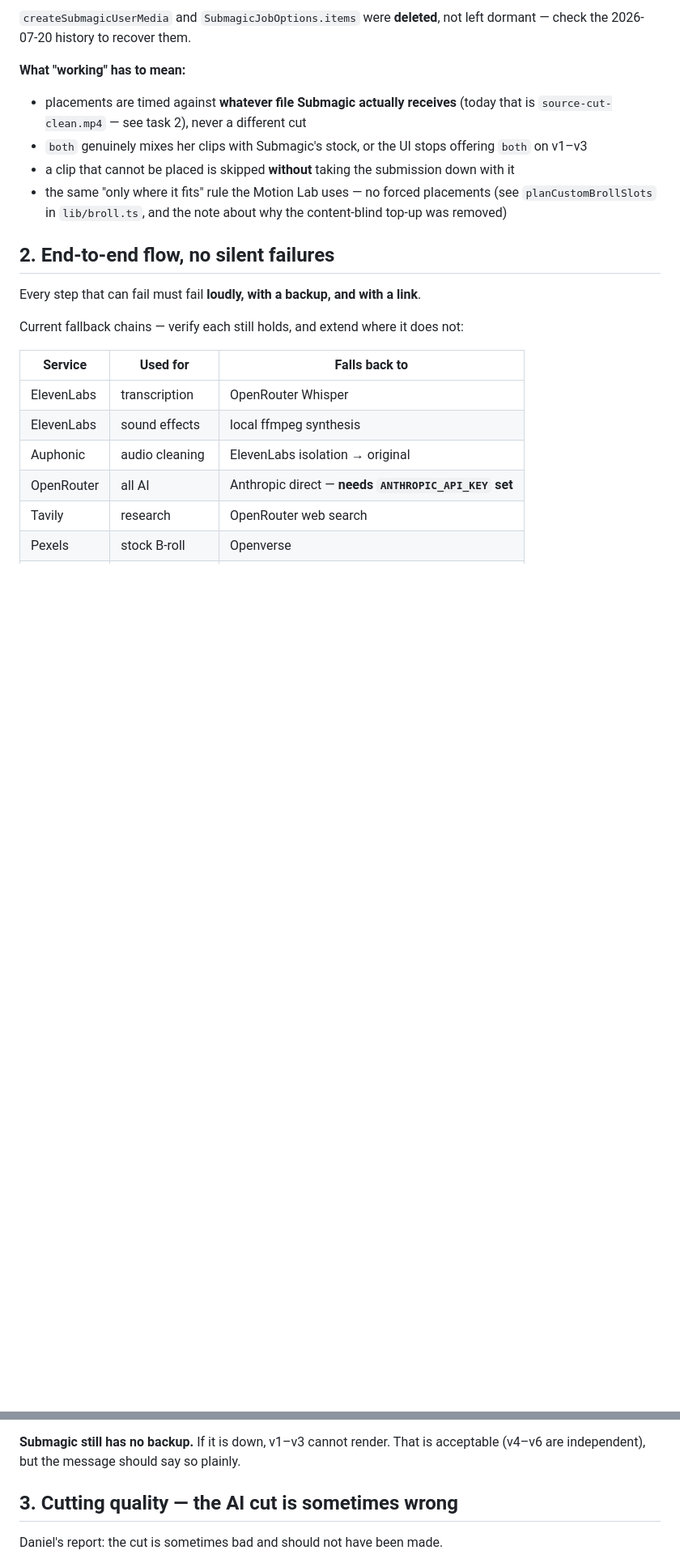
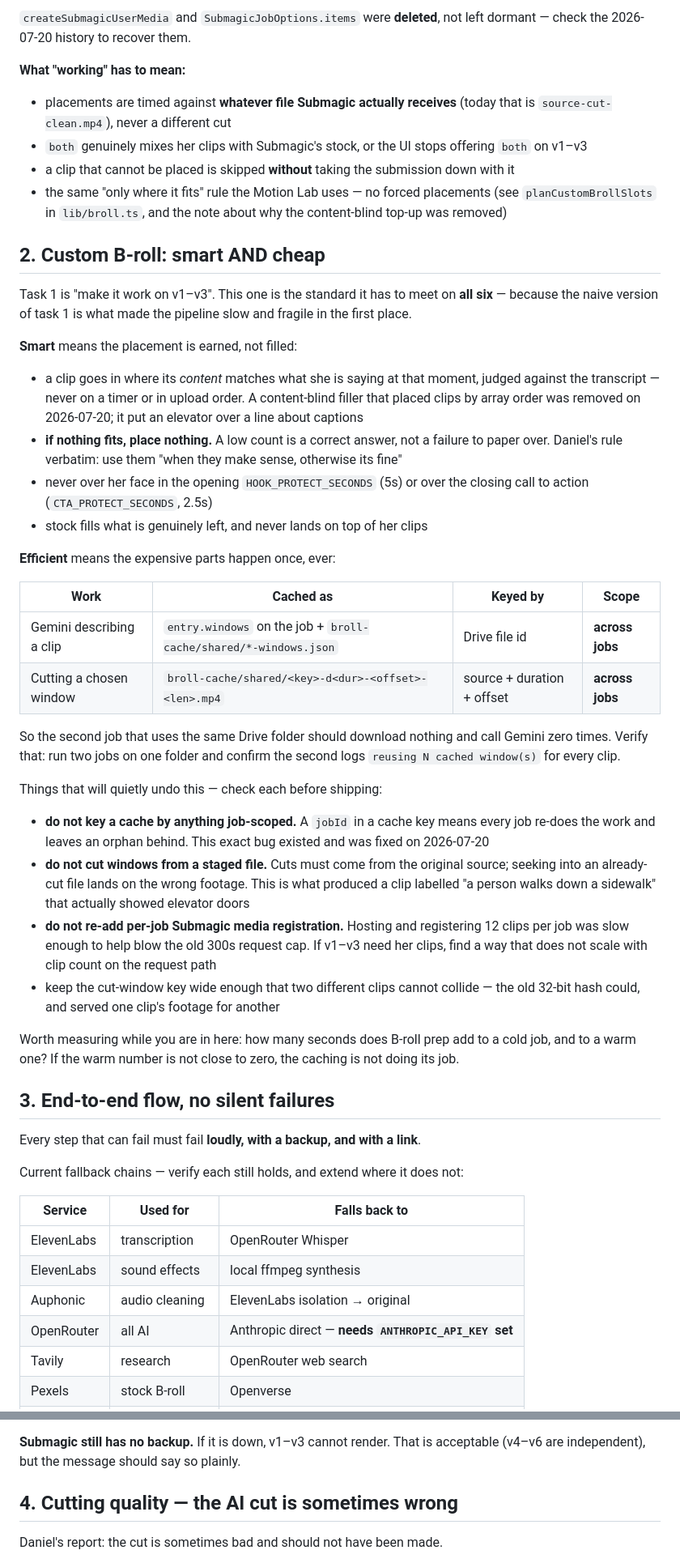
Before and after one commit to neurologic084-hue/Content-automation-neurologic, a Markdown page: TODO-JUNE.md, 2 parts joined by grey strips. Shown at 81% size. Rendered like a GitHub page; blank space fills up the shorter version.

Commit message:
June's list: add 'custom B-roll smart AND cheap' as task 2
Task 1 asks to restore custom B-roll on v1-v3; this is the standard it has to
meet on all six, because the naive version of task 1 is what made the pipeline
slow in the first place. Records the caching model (analysis keyed by Drive id,
cut windows keyed by source+duration+offset, both cross-job) and the four ways
to quietly undo it — every one of which was a real bug fixed on 2026-07-20.

Co-Authored-By: Claude Opus 4.8 (1M context) <noreply@anthropic.com>

```diff
--- a/TODO-JUNE.md
+++ b/TODO-JUNE.md
@@ -33,7 +33,7 @@ left dormant — check the 2026-07-20 history to recover them.
 **What "working" has to mean:**
 
 - placements are timed against **whatever file Submagic actually receives**
-  (today that is `source-cut-clean.mp4` — see task 2), never a different cut
+  (today that is `source-cut-clean.mp4`), never a different cut
 - `both` genuinely mixes her clips with Submagic's stock, or the UI stops
   offering `both` on v1–v3
 - a clip that cannot be placed is skipped **without** taking the submission
@@ -42,7 +42,57 @@ left dormant — check the 2026-07-20 history to recover them.
   (see `planCustomBrollSlots` in `lib/broll.ts`, and the note about why the
   content-blind top-up was removed)
 
-## 2. End-to-end flow, no silent failures
+## 2. Custom B-roll: smart AND cheap
+
+Task 1 is "make it work on v1–v3". This one is the standard it has to meet on
+**all six** — because the naive version of task 1 is what made the pipeline
+slow and fragile in the first place.
+
+**Smart** means the placement is earned, not filled:
+
+- a clip goes in where its *content* matches what she is saying at that moment,
+  judged against the transcript — never on a timer or in upload order. A
+  content-blind filler that placed clips by array order was removed on
+  2026-07-20; it put an elevator over a line about captions
+- **if nothing fits, place nothing.** A low count is a correct answer, not a
+  failure to paper over. Daniel's rule verbatim: use them "when they make
+  sense, otherwise its fine"
+- never over her face in the opening `HOOK_PROTECT_SECONDS` (5s) or over the
+  closing call to action (`CTA_PROTECT_SECONDS`, 2.5s)
+- stock fills what is genuinely left, and never lands on top of her clips
+
+**Efficient** means the expensive parts happen once, ever:
+
+| Work | Cached as | Keyed by | Scope |
+|---|---|---|---|
+| Gemini describing a clip | `entry.windows` on the job + `broll-cache/shared/*-windows.json` | Drive file id | **across jobs** |
+| Cutting a chosen window | `broll-cache/shared/<key>-d<dur>-<offset>-<len>.mp4` | source + duration + offset | **across jobs** |
+
+So the second job that uses the same Drive folder should download nothing and
+call Gemini zero times. Verify that: run two jobs on one folder and confirm the
+second logs `reusing N cached window(s)` for every clip.
+
+Things that will quietly undo this — check each before shipping:
+
+- **do not key a cache by anything job-scoped.** A `jobId` in a cache key means
+  every job re-does the work and leaves an orphan behind. This exact bug
+  existed and was fixed on 2026-07-20
+- **do not cut windows from a staged file.** Cuts must come from the original
+  source; seeking into an already-cut file lands on the wrong footage. This is
+  what produced a clip labelled "a person walks down a sidewalk" that actually
+  showed elevator doors
+- **do not re-add per-job Submagic media registration.** Hosting and
+  registering 12 clips per job was slow enough to help blow the old 300s
+  request cap. If v1–v3 need her clips, find a way that does not scale with
+  clip count on the request path
+- keep the cut-window key wide enough that two different clips cannot collide —
+  the old 32-bit hash could, and served one clip's footage for another
+
+Worth measuring while you are in here: how many seconds does B-roll prep add to
+a cold job, and to a warm one? If the warm number is not close to zero, the
+caching is not doing its job.
+
+## 3. End-to-end flow, no silent failures
 
 Every step that can fail must fail **loudly, with a backup, and with a link**.
 
@@ -74,7 +124,7 @@ Rules to hold to:
 **Submagic still has no backup.** If it is down, v1–v3 cannot render. That is
 acceptable (v4–v6 are independent), but the message should say so plainly.
 
-## 3. Cutting quality — the AI cut is sometimes wrong
+## 4. Cutting quality — the AI cut is sometimes wrong
 
 Daniel's report: the cut is sometimes bad and should not have been made.
 
```
Also changed, not shown: other parts of TODO-JUNE.md (+4 -4 lines).
